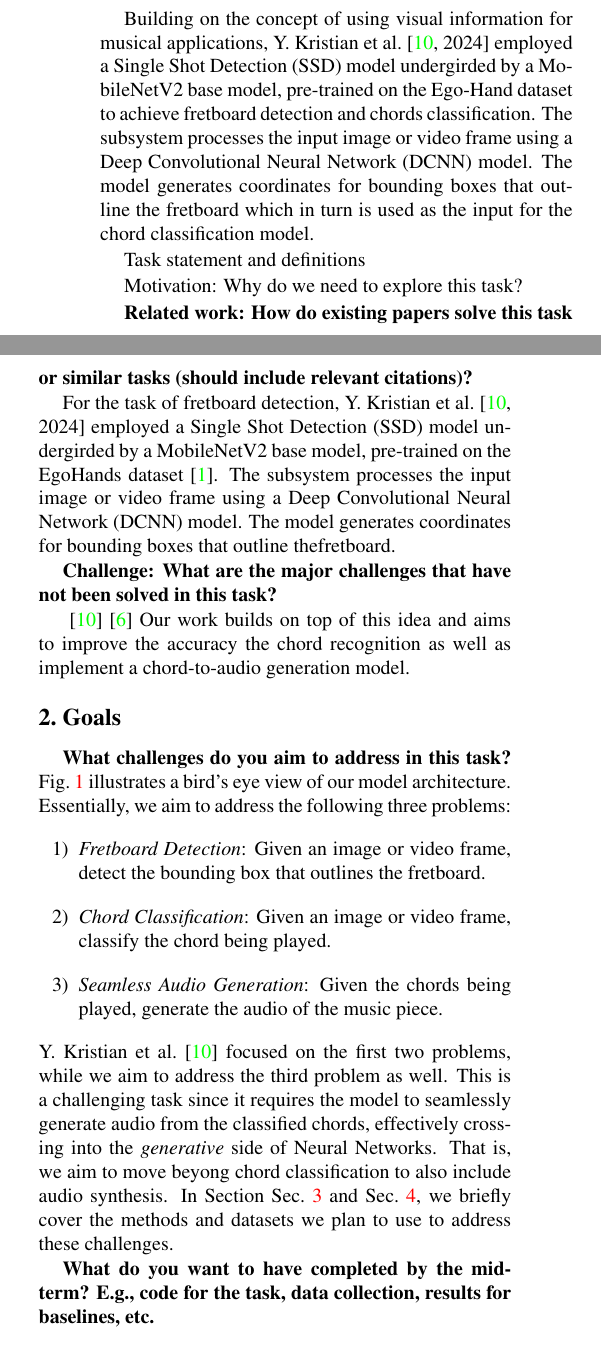
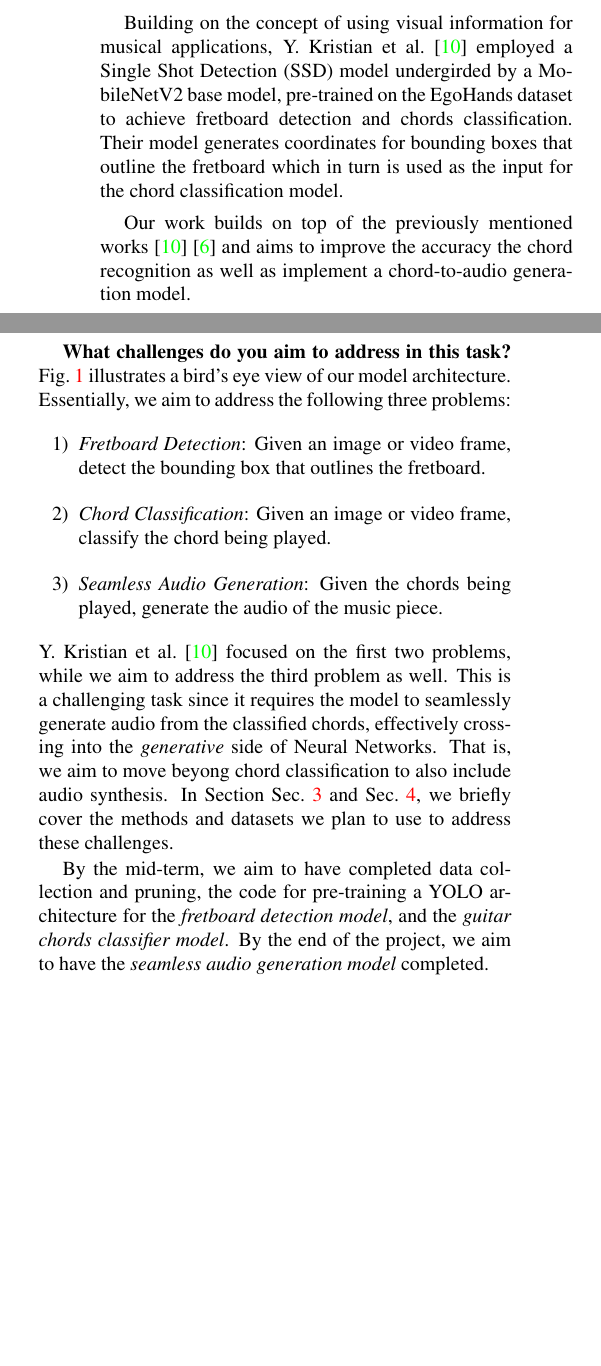
Before and after one commit to dhimitriosduka1/hlcv, a LaTeX document (Project_Proposal/ProjectProposal.tex): two parts of the columns of page 1 of 3, joined at a grey line, cut so that both start at the same text, the shorter picture padded with empty space. Compiled offline with pdfLaTeX.

Commit message:
Finished task and motivation, goals

```diff
--- a/Project_Proposal/ProjectProposal.tex
+++ b/Project_Proposal/ProjectProposal.tex
@@ -67,21 +67,10 @@ With the rise of deep learning, and especially computer vision, many researchers
 
 Inspired by the fact that for most people it is easier to distinguish a note from a visual aspect rather than the sound of it, researchers started to come up with methods that leverage this fact. \cite{su2020audeo} successfully reconstructed audio from a video of a piano being played. However, the technique was only applied to a digital render of a piano, which does not depict a real-world scenario as no human was interacting with it.
 
-Building on the concept of using visual information for musical applications, Y. Kristian et al. \cite[2024]{Kristian_Zaman_Tenoyo_Jodhinata_2024} employed a Single Shot Detection (SSD) model undergirded by a MobileNetV2 base model, pre-trained on the Ego-Hand dataset to achieve fretboard detection and chords classification. The subsystem processes the input image or video frame using a Deep Convolutional Neural Network (DCNN) model. The model generates coordinates for bounding boxes that outline the fretboard which in turn is used as the input for the chord classification model.
+Building on the concept of using visual information for musical applications, Y. Kristian et al. \cite{Kristian_Zaman_Tenoyo_Jodhinata_2024} employed a Single Shot Detection (SSD) model undergirded by a MobileNetV2 base model, pre-trained on the EgoHands dataset to achieve fretboard detection and chords classification. Their model generates coordinates for bounding boxes that outline the fretboard which in turn is used as the input for the chord classification model.
 
-Task statement and definitions
-
-Motivation: Why do we need to explore this task?
-
-\textbf{Related work: How do existing papers solve this task or similar tasks (should include relevant citations)?}
-
-For the task of fretboard detection, Y. Kristian et al. \cite[2024]{Kristian_Zaman_Tenoyo_Jodhinata_2024} employed a Single Shot Detection (SSD) model undergirded by a MobileNetV2 base model, pre-trained on the EgoHands dataset \cite{Bambach_2015_ICCV}. The subsystem processes the input image or video frame using a Deep Convolutional Neural Network (DCNN) model. The model generates coordinates for bounding boxes that outline thefretboard.
-
-\textbf{Challenge: What are the major challenges that have not been solved in this task?}
-
-\cite{Kristian_Zaman_Tenoyo_Jodhinata_2024}
-\cite{du2023conditional}
-Our work builds on top of this idea and aims to improve the accuracy the chord recognition as well as implement a chord-to-audio generation model.
+Our work builds on top of the previously mentioned works \cite{Kristian_Zaman_Tenoyo_Jodhinata_2024}
+\cite{du2023conditional} and aims to improve the accuracy the chord recognition as well as implement a chord-to-audio generation model.
 
 \section{Goals}
 
@@ -102,10 +91,7 @@ Our work builds on top of this idea and aims to improve the accuracy the chord r
 \end{enumerate}
 Y. Kristian et al. \cite{Kristian_Zaman_Tenoyo_Jodhinata_2024} focused on the first two problems, while we aim to address the third problem as well. This is a challenging task since it requires the model to seamlessly generate audio from the classified chords, effectively crossing into the \emph{generative} side of Neural Networks. That is, we aim to move beyong chord classification to also include audio synthesis. In Section \cref{sec:methods} and \cref{sec:datasets}, we briefly cover the methods and datasets we plan to use to address these challenges.
 
-\textbf{What do you want to have completed by the mid-term? E.g., code for the task, data collection, results for baselines, etc.}
-
-
-
+By the mid-term, we aim to have completed data collection and pruning, the code for pre-training a YOLO architecture for the \emph{fretboard detection model}, and the \emph{guitar chords classifier model}. By the end of the project, we aim to have the \emph{seamless audio generation model} completed.
 
 \section{Methods}\label{sec:methods}
 
```
Also changed, not shown: Project_Proposal/ProjectProposal.tex (2 more changed lines).
